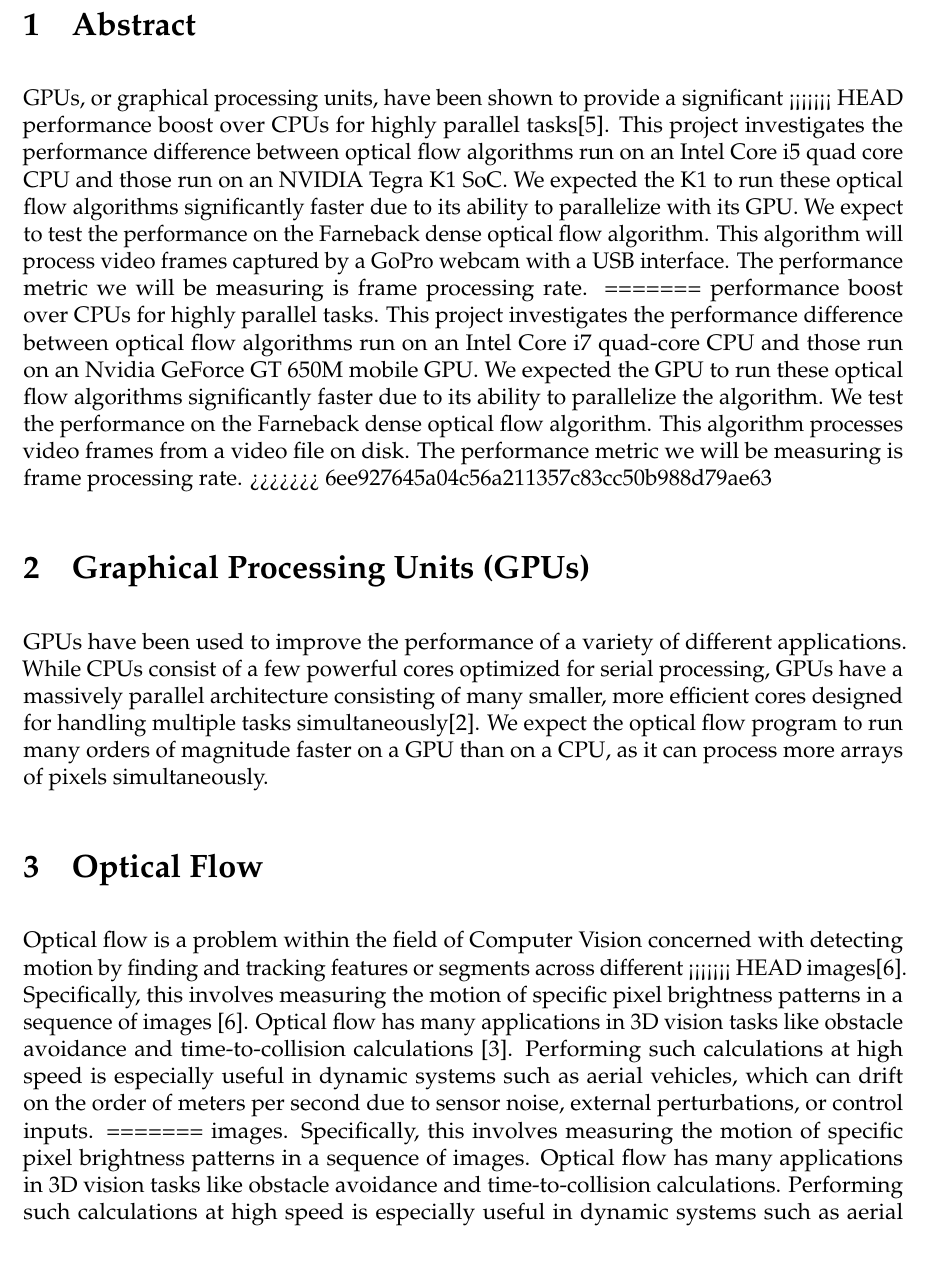
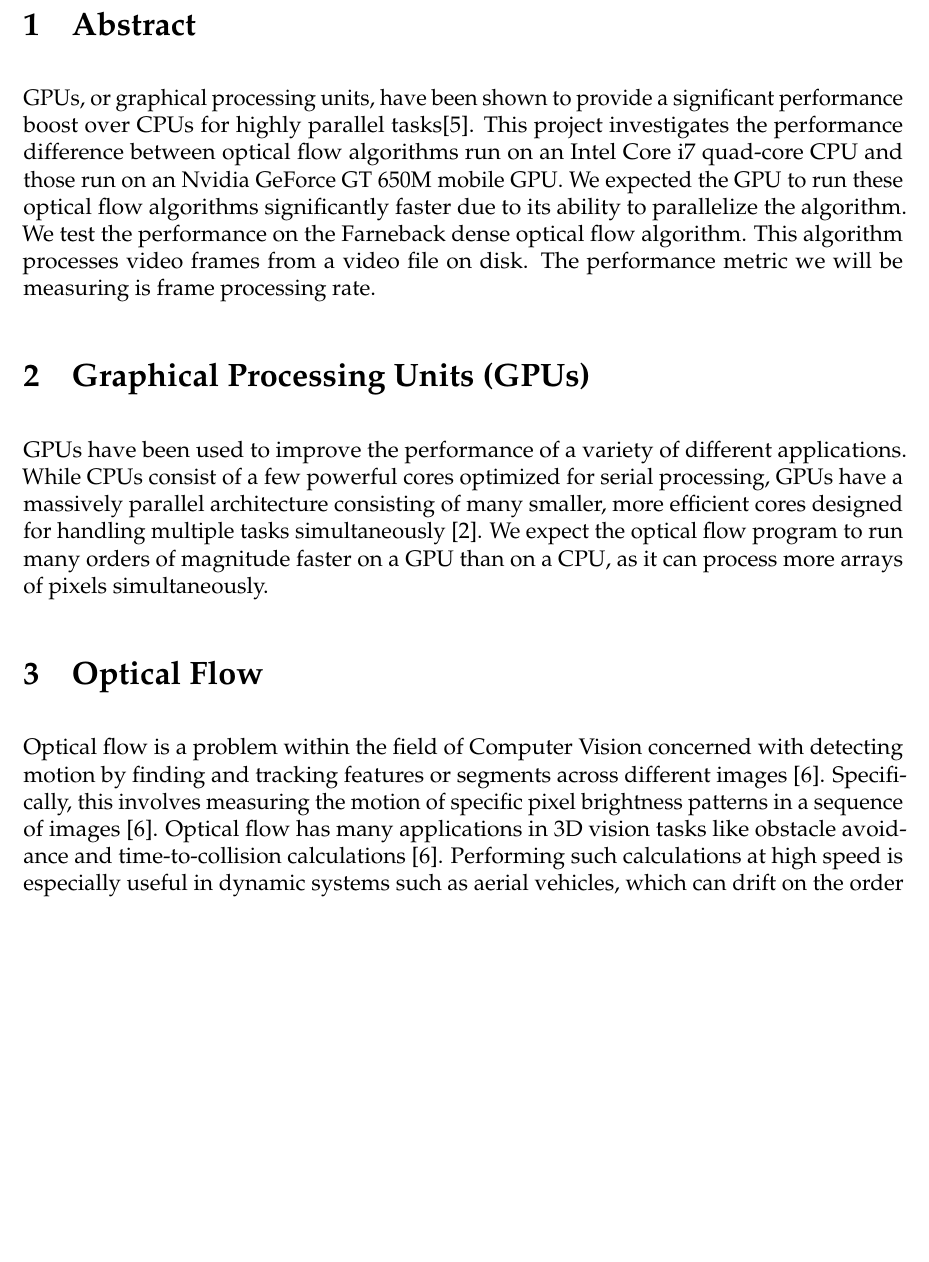
Before and after one commit to yoos/goflo, a LaTeX document (paper/paper.tex): part of page 3 of 10, cut so that both start at the same text, the shorter picture padded with empty space. Compiled offline with pdfLaTeX.

Commit message:
Fix merge.

```diff
--- a/paper/paper.tex
+++ b/paper/paper.tex
@@ -51,50 +51,33 @@
 
 \section{Abstract}
 GPUs, or graphical processing units, have been shown to provide a significant
-<<<<<<< HEAD
 performance boost over CPUs for highly parallel tasks\cite{gpupipeline}. This
 project investigates the performance difference between optical flow algorithms
-run on an Intel Core i5 quad core CPU and those run on an NVIDIA Tegra K1 SoC.
-We expected the K1 to run these optical flow algorithms significantly faster due
-to its ability to parallelize with its GPU. We expect to test the performance
-on the Farneback dense optical flow algorithm. This algorithm will process
-video frames captured by a GoPro webcam with a USB interface. The performance
-metric we will be measuring is frame processing rate.
-=======
-performance boost over CPUs for highly parallel tasks. This project
-investigates the performance difference between optical flow algorithms run on
-an Intel Core i7 quad-core CPU and those run on an Nvidia GeForce GT 650M
+run on an Intel Core i7 quad-core CPU and those run on an Nvidia GeForce GT 650M
 mobile GPU. We expected the GPU to run these optical flow algorithms
 significantly faster due to its ability to parallelize the algorithm. We test
 the performance on the Farneback dense optical flow algorithm. This algorithm
-processes video frames from a video file on disk. The performance metric we
-will be measuring is frame processing rate.
->>>>>>> 6ee927645a04c56a211357c83cc50b988d79ae63
+processes video frames from a video file on disk. The performance metric we will
+be measuring is frame processing rate.
 
 \section{Graphical Processing Units (GPUs)}
 GPUs have been used to improve the performance of a variety of different
 applications. While CPUs consist of a few powerful cores optimized for serial
 processing, GPUs have a massively parallel architecture consisting of many
 smaller, more efficient cores designed for handling multiple tasks
-simultaneously\cite{gpuoverview}. We expect the optical flow program to run many
+simultaneously~\cite{gpuoverview}. We expect the optical flow program to run many
 orders of magnitude faster on a GPU than on a CPU, as it can process more arrays
 of pixels simultaneously.
 
 \section{Optical Flow}
 Optical flow is a problem within the field of Computer Vision concerned with
 detecting motion by finding and tracking features or segments across different
-<<<<<<< HEAD
-images\cite{opticalflowtechniques}. Specifically, this involves measuring the
-motion of specific pixel brightness patterns in a sequence of images
-\cite{opticalflowtechniques}. Optical flow has many applications
-in 3D vision tasks like obstacle avoidance and time-to-collision calculations
-\cite{opticalflowgpu}. Performing such calculations at high speed is especially
-useful in dynamic systems such as aerial vehicles, which can drift on the order
-of meters per second due to sensor noise, external perturbations, or control
-inputs.
-=======
-images. Specifically, this involves measuring the motion of specific pixel
-brightness patterns in a sequence of images. Optical flow has many applications
-in 3D vision tasks like obstacle avoidance and time-to-collision calculations.
-Performing such calculations at high speed is especially useful in dynamic
-systems such as aerial vehicles, which can drift on the order of meters per
+images~\cite{opticalflowtechniques}. Specifically, this involves measuring the
+motion of specific pixel brightness patterns in a sequence of
+images~\cite{opticalflowtechniques}. Optical flow has many applications in 3D
+vision tasks like obstacle avoidance and time-to-collision
+calculations~\cite{opticalflowtechniques}.  Performing such calculations at high
+speed is especially useful in dynamic systems such as aerial vehicles, which can
+drift on the order of meters per second due to sensor noise, external
+perturbations, or control inputs.  A typical system setup is shown in
+Figure~\ref{fig:sys}.
```
Also changed, not shown: paper/paper.tex (3 more changed lines).
